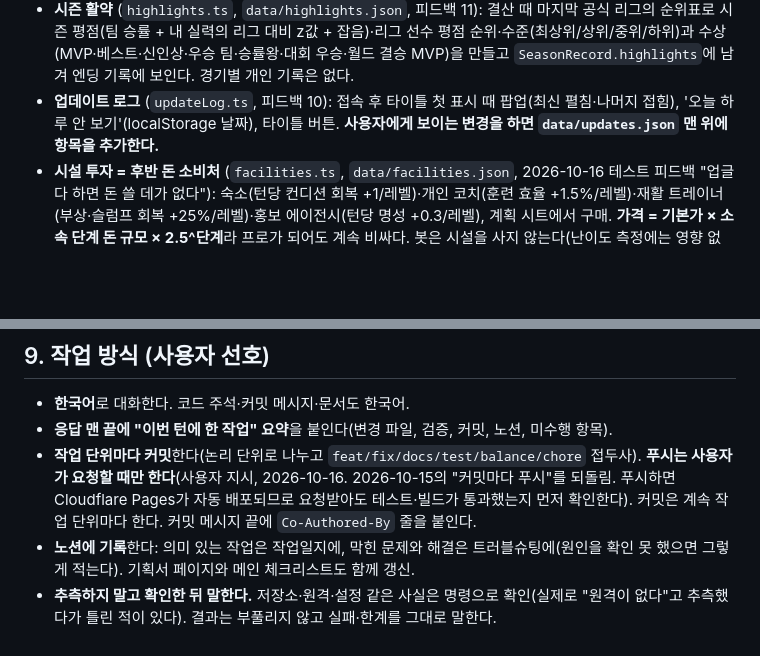
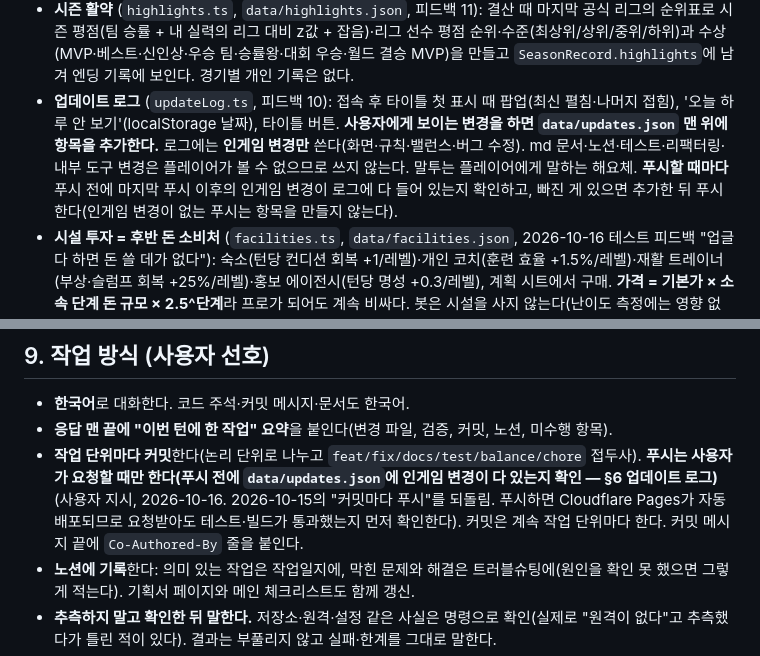
Before and after one commit to SeunggiJung/paintochamps, a Markdown page: CLAUDE.md, 2 parts joined by grey strips. Drawn GitHub-style; blank space fills up the shorter version.

Commit message:
docs: 푸시 때마다 업데이트 로그 확인(인게임 변경만 기록) 규칙 추가, 피드백 표 16·17번 행 위치 수정
Co-Authored-By: Claude Sonnet 5.5 <noreply@anthropic.com>

```diff
--- a/CLAUDE.md
+++ b/CLAUDE.md
@@ -117,7 +117,7 @@ saveGame(storage, s)                           // 매 턴 자동 저장
 - **프로 2부 → 1부는 콜업 제안** (`season.ts` `makeCallupOffers`, 2026-10-16 피드백 5): 조건(R 250↑)을 채우면 자동 승급이 아니라 `pendingOffers.kind='callup'`(1부 팀 3곳, 첫째는 지금 팀의 1군)이 오고 알림이 뜬다. 고르면 1부로 올라가 그 팀이 `debutTeamId`(원클럽 히든 기준)가 되고, 거절하면 2부에 남는다(조건은 매 시즌 다시 본다). 제안 카드의 팀 전력·월급은 1부 기준(`PendingOffers.stage`, `offerTerms(…, stage)`).
 - **연봉 협상** (`negotiation.ts`, `contracts.json` `negotiation`, 피드백 6): 팀 소속(연습생 제외)이 시즌당 한 번 월급 인상을 요구한다 — 조금(+15%, 기본 70%)·크게(+35%, 기본 40%, 실패 시 멘탈 −), 명성 1당 +0.2%p(최대 +25%p), 5~95%. 성공하면 `GameState.salaryMult`가 오르고 `salaryOf`에 곱해진다. 새 계약(입단·이적·콜업)·강등으로 팀이 바뀌면 배율과 협상 기회가 초기화된다. 계약 기간·재계약·팀의 역제안은 아직 없다.
 - **시즌 활약** (`highlights.ts`, `data/highlights.json`, 피드백 11): 결산 때 마지막 공식 리그의 순위표로 시즌 평점(팀 승률 + 내 실력의 리그 대비 z값 + 잡음)·리그 선수 평점 순위·수준(최상위/상위/중위/하위)과 수상(MVP·베스트·신인상·우승 팀·승률왕·대회 우승·월드 결승 MVP)을 만들고 `SeasonRecord.highlights`에 남겨 엔딩 기록에 보인다. 경기별 개인 기록은 없다.
-- **업데이트 로그** (`updateLog.ts`, 피드백 10): 접속 후 타이틀 첫 표시 때 팝업(최신 펼침·나머지 접힘), '오늘 하루 안 보기'(localStorage 날짜), 타이틀 버튼. **사용자에게 보이는 변경을 하면 `data/updates.json` 맨 위에 항목을 추가한다.**
+- **업데이트 로그** (`updateLog.ts`, 피드백 10): 접속 후 타이틀 첫 표시 때 팝업(최신 펼침·나머지 접힘), '오늘 하루 안 보기'(localStorage 날짜), 타이틀 버튼. **사용자에게 보이는 변경을 하면 `data/updates.json` 맨 위에 항목을 추가한다.** 로그에는 **인게임 변경만** 쓴다(화면·규칙·밸런스·버그 수정). md 문서·노션·테스트·리팩터링·내부 도구 변경은 플레이어가 볼 수 없으므로 쓰지 않는다. 말투는 플레이어에게 말하는 해요체. **푸시할 때마다** 푸시 전에 마지막 푸시 이후의 인게임 변경이 로그에 다 들어 있는지 확인하고, 빠진 게 있으면 추가한 뒤 푸시한다(인게임 변경이 없는 푸시는 항목을 만들지 않는다).
 - **시설 투자 = 후반 돈 소비처** (`facilities.ts`, `data/facilities.json`, 2026-10-16 테스트 피드백 "업글 다 하면 돈 쓸 데가 없다"): 숙소(턴당 컨디션 회복 +1/레벨)·개인 코치(훈련 효율 +1.5%/레벨)·재활 트레이너(부상·슬럼프 회복 +25%/레벨)·홍보 에이전시(턴당 명성 +0.3/레벨), 계획 시트에서 구매. **가격 = 기본가 × 소속 단계 돈 규모 × 2.5^단계**라 프로가 되어도 계속 비싸다. 봇은 시설을 사지 않는다(난이도 측정에는 영향 없음). 더 필요한 소비처(가족·집·구단 투자)는 계약 시스템과 묶어 설계.
 - **턴 끝 미니게임** (`miniGame.ts`, `engine/minigame.ts`, `data/minigame.json`, 사용자 요청): 시즌이 이어질 때 턴이 끝나면 **약 30% 확률로**(`minigame.json` `chance`, `rollMiniGame`, 시드 고정) 쉬는 시간 미니게임이 뜬다. 종류는 5종 중 무작위(사격·짝 맞추기·반응속도·숫자 순서 터치·패턴 기억). 처음엔 턴 번호 홀짝으로 골랐는데 튜토리얼은 마지막 턴에 안 떠서 퍼즐만 나오는 버그가 있었다. 잘하면 **다음 턴 훈련 효율 +4%(좋음)/+8%(최고)**, 건너뛰거나 못 해도 손해 없음(`GameState.warmup`, 턴이 지나면 0). 엔진은 점수 → 등급만 알고 게임 자체는 UI. 봇은 하지 않는다.
 - **구매 확인·업그레이드 연출** (`confirm.ts`, `upgradeSheet.ts`, `upgradeArt.ts`, 2026-10-16 피드백 16·17): 시험 준비(`testPrep`)를 안 고르고 시즌 결산으로 넘어가면 확인 팝업(`confirmSheet`). 장비·시설은 구매 전 '현재 그림 ➜ 다음 단계 그림' 팝업(`openUpgrade`)을 거치고 구매하면 그림이 바뀌는 연출이 나온다. 그림은 SVG 코드(에셋 파일 없음): 색 등급 5단계(회색·동·파랑·금·보라, `level/max`로 결정)와 부품 증가, 0단계는 흐린 자리표시. 계획 시트 목록에도 현재 단계 그림이 붙는다. 진행 연출·계약 연출에는 `스킵하기 ⏩` 버튼이 있다. 장비·시설 단계 수(`maxLevel`)를 바꿔도 그림은 자동으로 맞춰지지만 새 항목을 추가하면 `upgradeArt.ts`의 `DRAW`에 그림도 추가해야 한다.
@@ -161,7 +161,7 @@ saveGame(storage, s)                           // 매 턴 자동 저장
 
 - **한국어**로 대화한다. 코드 주석·커밋 메시지·문서도 한국어.
 - **응답 맨 끝에 "이번 턴에 한 작업" 요약**을 붙인다(변경 파일, 검증, 커밋, 노션, 미수행 항목).
-- **작업 단위마다 커밋**한다(논리 단위로 나누고 `feat/fix/docs/test/balance/chore` 접두사). **푸시는 사용자가 요청할 때만 한다**(사용자 지시, 2026-10-16. 2026-10-15의 "커밋마다 푸시"를 되돌림. 푸시하면 Cloudflare Pages가 자동 배포되므로 요청받아도 테스트·빌드가 통과했는지 먼저 확인한다). 커밋은 계속 작업 단위마다 한다. 커밋 메시지 끝에 `Co-Authored-By` 줄을 붙인다.
+- **작업 단위마다 커밋**한다(논리 단위로 나누고 `feat/fix/docs/test/balance/chore` 접두사). **푸시는 사용자가 요청할 때만 한다(푸시 전에 `data/updates.json`에 인게임 변경이 다 있는지 확인 — §6 업데이트 로그)**(사용자 지시, 2026-10-16. 2026-10-15의 "커밋마다 푸시"를 되돌림. 푸시하면 Cloudflare Pages가 자동 배포되므로 요청받아도 테스트·빌드가 통과했는지 먼저 확인한다). 커밋은 계속 작업 단위마다 한다. 커밋 메시지 끝에 `Co-Authored-By` 줄을 붙인다.
 - **노션에 기록**한다: 의미 있는 작업은 작업일지에, 막힌 문제와 해결은 트러블슈팅에(원인을 확인 못 했으면 그렇게 적는다). 기획서 페이지와 메인 체크리스트도 함께 갱신.
 - **추측하지 말고 확인한 뒤 말한다.** 저장소·원격·설정 같은 사실은 명령으로 확인(실제로 "원격이 없다"고 추측했다가 틀린 적이 있다). 결과는 부풀리지 않고 실패·한계를 그대로 말한다.
 - 사용자가 결정할 것(설계 취향, 난이도 방향)은 물어보고, 임시값으로 진행한 건 임시라고 밝힌다. 수치는 모두 초안이다.
```
Also changed, not shown: docs/feedback.md (+2 -2 lines).
